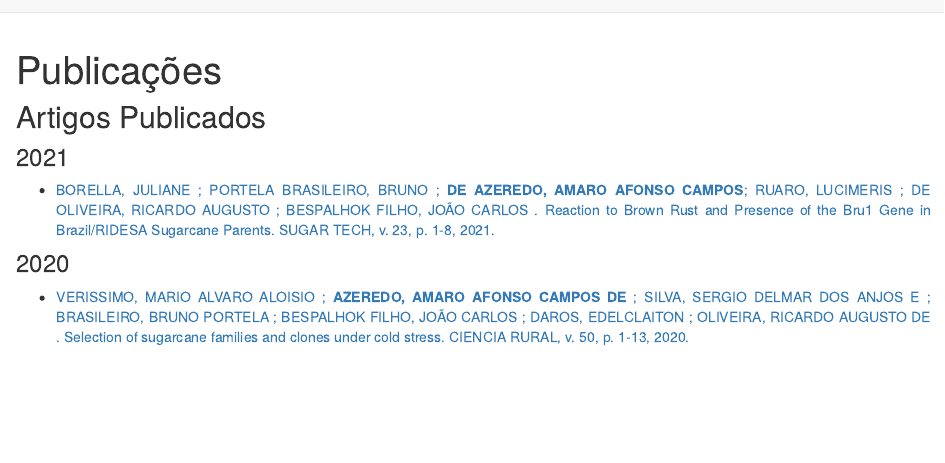
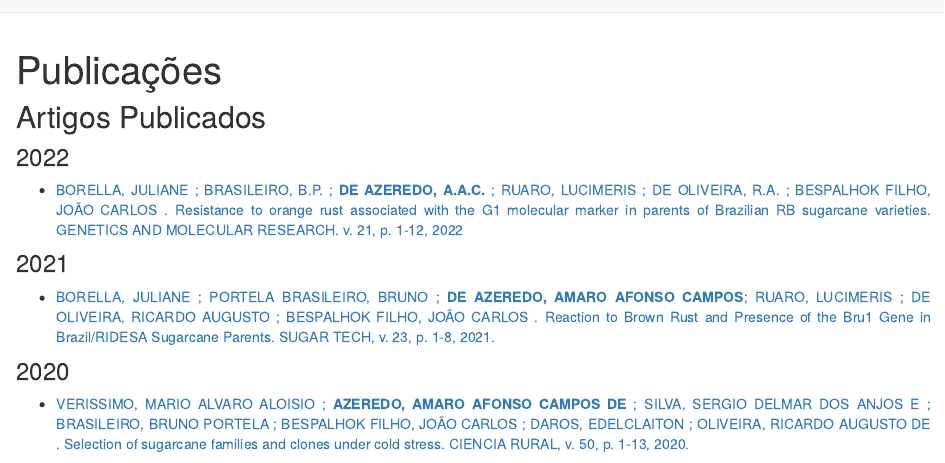
Before and after one commit to AfonsoCampos/AfonsoDistill, an R Markdown document (about.Rmd): the page in a window 1100 px wide, from its top. Rendered offline with R 4.5, knitr and Pandoc, with nearby package versions; drawn as R Markdown's standard HTML page in place of the format the file asks for.

Commit message:
adicionando mais coisas

````diff
--- a/about.Rmd
+++ b/about.Rmd
@@ -7,12 +7,18 @@
 ```{r setup, include=FALSE}
 knitr::opts_chunk$set(echo = FALSE)
 ```
+
+```{=html}
 <style>
 body {
 text-align: justify}
 </style>
+```
+## Artigos Publicados
 
-## Artigos Publicados
+### 2022
+
+-   [BORELLA, JULIANE ; BRASILEIRO, B.P. ; **DE AZEREDO, A.A.C.** ; RUARO, LUCIMERIS ; DE OLIVEIRA, R.A. ; BESPALHOK FILHO, JOÃO CARLOS . Resistance to orange rust associated with the G1 molecular marker in parents of Brazilian RB sugarcane varieties. GENETICS AND MOLECULAR RESEARCH. v. 21, p. 1-12, 2022](https://www.geneticsmr.com/articles/resistance-orange-rust-associated-g1-molecular-marker-parents-brazilian-rb-sugarcane)
 
 ### 2021
 
````
Also changed, not shown: about.Rmd (14 more changed lines), 3 other files.
